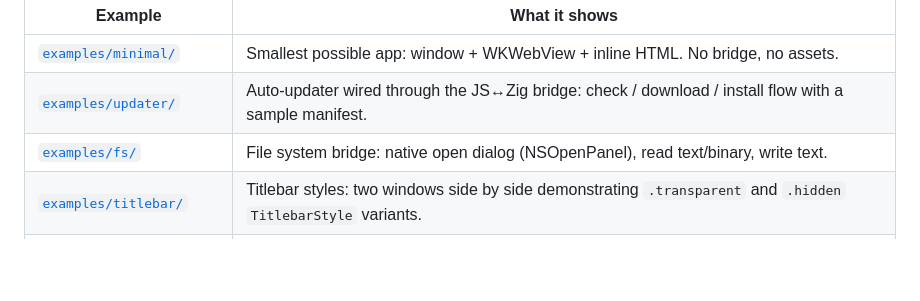
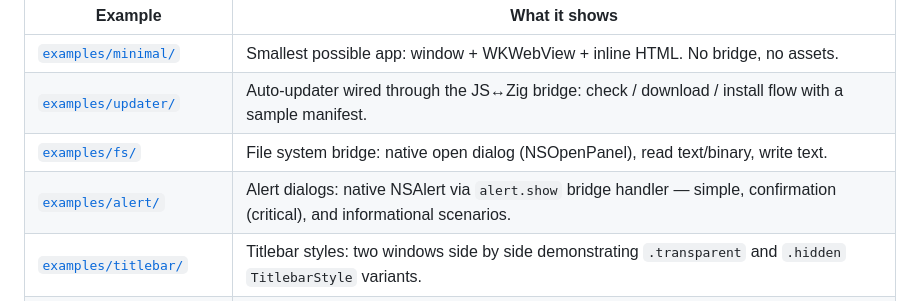
Before and after one commit to polymorphl/wkz, a Markdown page: README.md, the part around the change. Drawn GitHub-style; blank space fills up the shorter version.

Commit message:
docs(readme): add alert example to examples table

```diff
--- a/README.md
+++ b/README.md
@@ -93,6 +93,7 @@ Each example is a standalone Zig package using wkz as a local path dependency
 | [`examples/minimal/`](examples/minimal/) | Smallest possible app: window + WKWebView + inline HTML. No bridge, no assets. |
 | [`examples/updater/`](examples/updater/) | Auto-updater wired through the JS↔Zig bridge: check / download / install flow with a sample manifest. |
 | [`examples/fs/`](examples/fs/) | File system bridge: native open dialog (NSOpenPanel), read text/binary, write text. |
+| [`examples/alert/`](examples/alert/) | Alert dialogs: native NSAlert via `alert.show` bridge handler — simple, confirmation (critical), and informational scenarios. |
 | [`examples/titlebar/`](examples/titlebar/) | Titlebar styles: two windows side by side demonstrating `.transparent` and `.hidden` `TitlebarStyle` variants. |
 | [`examples/menu/`](examples/menu/) | Menu API: full `NSMenuBar` with Zig callback handler, native selectors, and standard Edit/Window menus. |
 | [`examples/multi_window/`](examples/multi_window/) | Multi-window: two independent windows with close callbacks and quit-on-last-close policy. |
```
